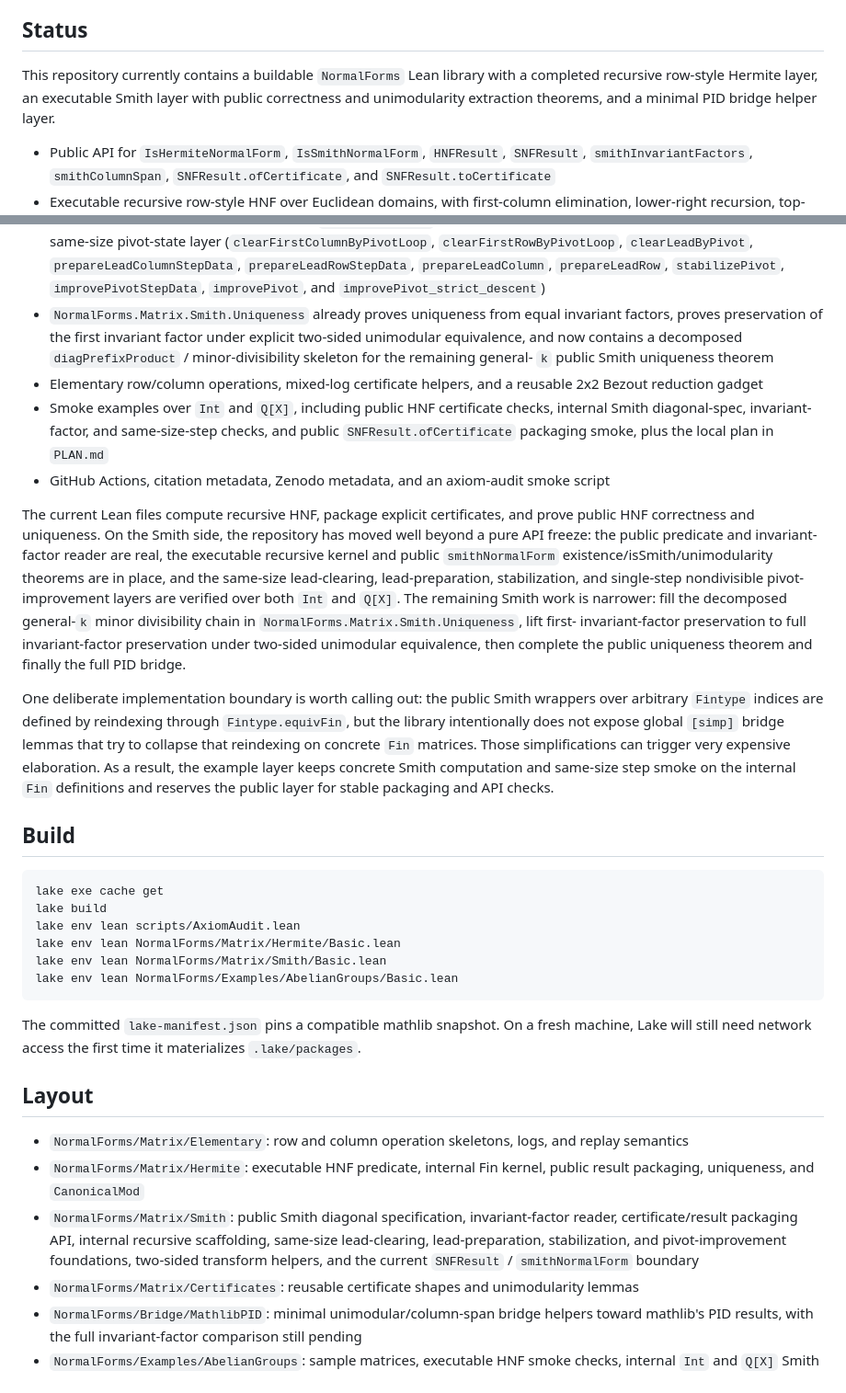
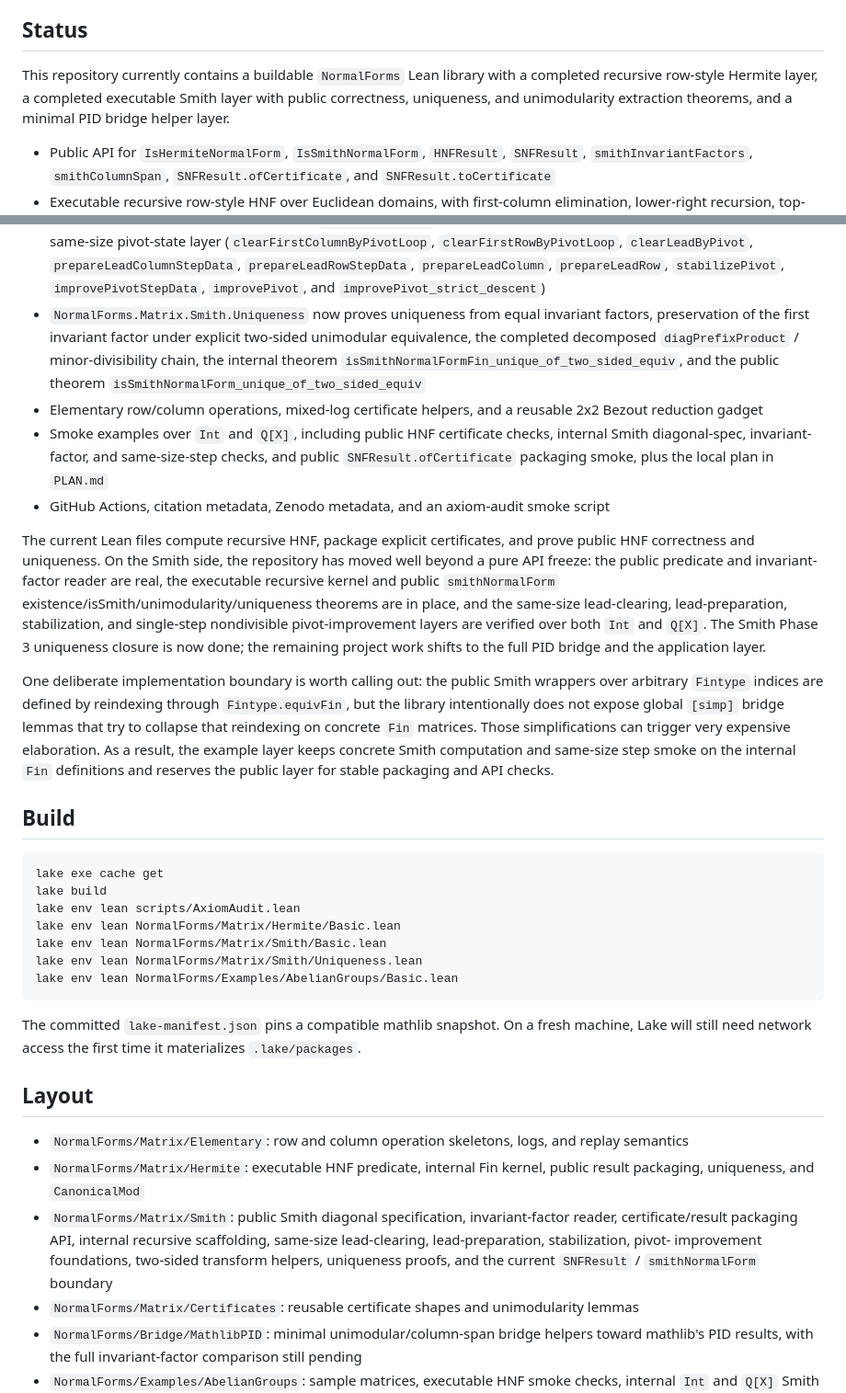
Before and after one commit to JJYYY-JJY/lean-normal-forms, a Markdown page: README.md, 2 parts joined by grey strips. Shown at 92% size. Drawn GitHub-style.

Commit message:
docs: Updates README and PLAN to reflect SNF uniqueness completion
Updates documentation and roadmap to reflect the completed Smith uniqueness work and small build/readme fixes.

````diff
--- a/README.md
+++ b/README.md
@@ -7,9 +7,9 @@ to mathlib's PID results.
 ## Status
 
 This repository currently contains a buildable `NormalForms` Lean library with a
-completed recursive row-style Hermite layer, an executable Smith layer with
-public correctness and unimodularity extraction theorems, and a minimal PID
-bridge helper layer.
+completed recursive row-style Hermite layer, a completed executable Smith layer
+with public correctness, uniqueness, and unimodularity extraction theorems, and
+a minimal PID bridge helper layer.
 
 - Public API for `IsHermiteNormalForm`, `IsSmithNormalForm`, `HNFResult`,
   `SNFResult`, `smithInvariantFactors`, `smithColumnSpan`,
@@ -27,11 +27,12 @@ bridge helper layer.
   `prepareLeadColumn`, `prepareLeadRow`, `stabilizePivot`,
   `improvePivotStepData`, `improvePivot`, and
   `improvePivot_strict_descent`)
-- `NormalForms.Matrix.Smith.Uniqueness` already proves uniqueness from equal
-  invariant factors, proves preservation of the first invariant factor under
-  explicit two-sided unimodular equivalence, and now contains a decomposed
-  `diagPrefixProduct` / minor-divisibility skeleton for the remaining general-
-  `k` public Smith uniqueness theorem
+- `NormalForms.Matrix.Smith.Uniqueness` now proves uniqueness from equal
+  invariant factors, preservation of the first invariant factor under explicit
+  two-sided unimodular equivalence, the completed decomposed
+  `diagPrefixProduct` / minor-divisibility chain, the internal theorem
+  `isSmithNormalFormFin_unique_of_two_sided_equiv`, and the public theorem
+  `isSmithNormalForm_unique_of_two_sided_equiv`
 - Elementary row/column operations, mixed-log certificate helpers, and a reusable 2x2 Bezout reduction gadget
 - Smoke examples over `Int` and `Q[X]`, including public HNF certificate
   checks, internal Smith diagonal-spec, invariant-factor, and same-size-step
@@ -43,14 +44,11 @@ The current Lean files compute recursive HNF, package explicit certificates, and
 prove public HNF correctness and uniqueness. On the Smith side, the repository
 has moved well beyond a pure API freeze: the public predicate and invariant-factor
 reader are real, the executable recursive kernel and public
-`smithNormalForm` existence/isSmith/unimodularity theorems are in place, and the
-same-size lead-clearing, lead-preparation, stabilization, and single-step
-nondivisible pivot-improvement layers are verified over both `Int` and `Q[X]`.
-The remaining Smith work is narrower: fill the decomposed general-`k` minor
-divisibility chain in `NormalForms.Matrix.Smith.Uniqueness`, lift first-
-invariant-factor preservation to full invariant-factor preservation under
-two-sided unimodular equivalence, then complete the public uniqueness theorem
-and finally the full PID bridge.
+`smithNormalForm` existence/isSmith/unimodularity/uniqueness theorems are in
+place, and the same-size lead-clearing, lead-preparation, stabilization, and
+single-step nondivisible pivot-improvement layers are verified over both `Int`
+and `Q[X]`. The Smith Phase 3 uniqueness closure is now done; the remaining
+project work shifts to the full PID bridge and the application layer.
 
 One deliberate implementation boundary is worth calling out: the public Smith
 wrappers over arbitrary `Fintype` indices are defined by reindexing through
@@ -69,6 +67,7 @@ lake build
 lake env lean scripts/AxiomAudit.lean
 lake env lean NormalForms/Matrix/Hermite/Basic.lean
 lake env lean NormalForms/Matrix/Smith/Basic.lean
+lake env lean NormalForms/Matrix/Smith/Uniqueness.lean
 lake env lean NormalForms/Examples/AbelianGroups/Basic.lean
 ```
 
@@ -80,10 +79,9 @@ The committed `lake-manifest.json` pins a compatible mathlib snapshot. On a fres
 - `NormalForms/Matrix/Hermite`: executable HNF predicate, internal Fin kernel, public result packaging, uniqueness, and `CanonicalMod`
 - `NormalForms/Matrix/Smith`: public Smith diagonal specification,
   invariant-factor reader, certificate/result packaging API, internal recursive
-  scaffolding, same-size lead-clearing, lead-preparation, stabilization, and
-  pivot-improvement foundations, two-sided transform helpers, and the current
-  `SNFResult` /
-  `smithNormalForm` boundary
+  scaffolding, same-size lead-clearing, lead-preparation, stabilization, pivot-
+  improvement foundations, two-sided transform helpers, uniqueness proofs, and
+  the current `SNFResult` / `smithNormalForm` boundary
 - `NormalForms/Matrix/Certificates`: reusable certificate shapes and unimodularity lemmas
 - `NormalForms/Bridge/MathlibPID`: minimal unimodular/column-span bridge helpers toward mathlib's PID results, with the full invariant-factor comparison still pending
 - `NormalForms/Examples/AbelianGroups`: sample matrices, executable HNF smoke
````
Also changed, not shown: PLAN.md (+10 -10 lines).
